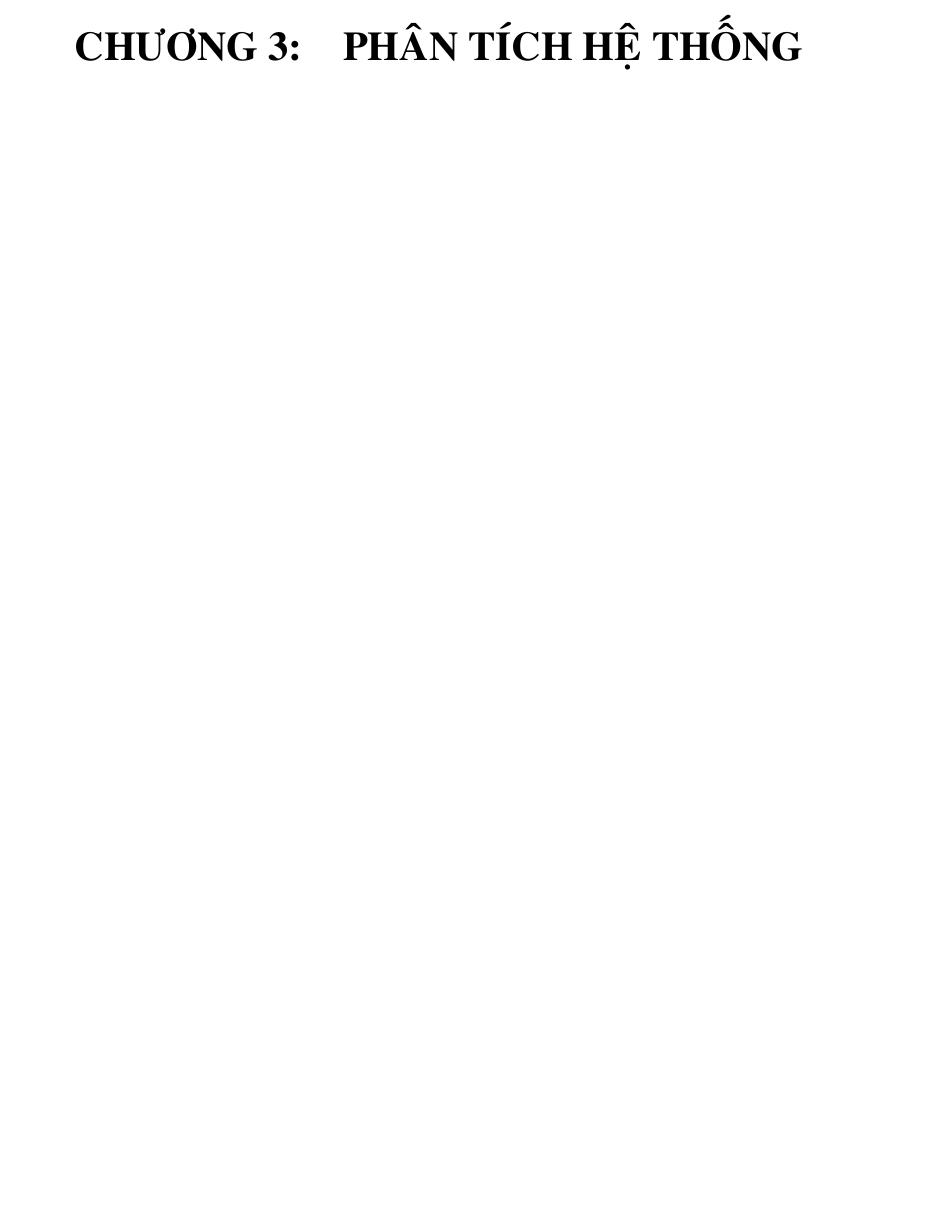
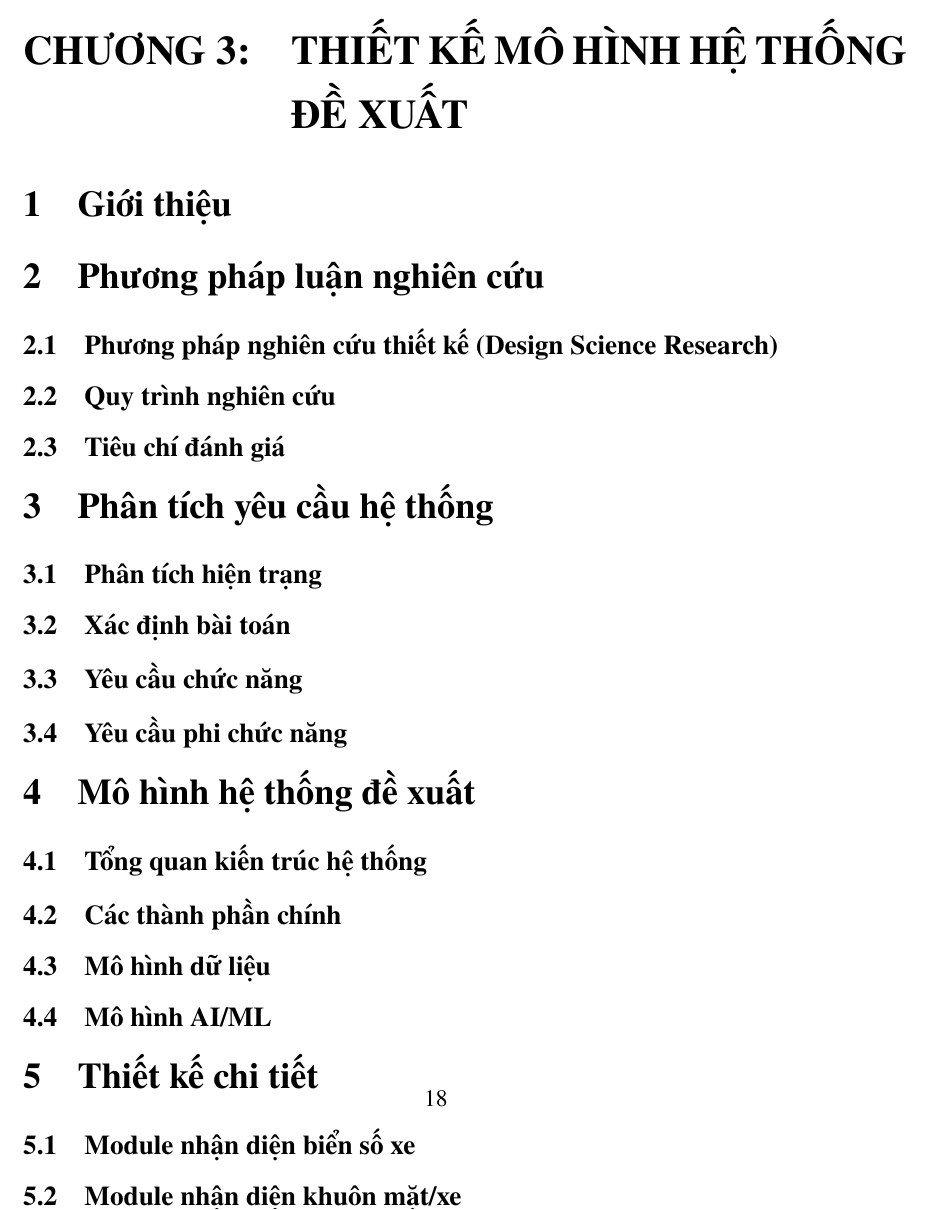
Before and after one commit to Toru2004/PlateVision_Latex, a LaTeX thesis (main.tex, which reads chapters/main/chapter3/container.tex, chapters/main/chapter3/section1.tex, chapters/main/chapter3/section2.tex): part of page 21 of 29 before the commit and part of page 24 of 31 after it, cut at the place of the change, the shorter picture padded with empty space. Compiled offline with pdfLaTeX.

Commit message:
mục lục chương 2

```diff
--- a/chapters/main/chapter3/container.tex
+++ b/chapters/main/chapter3/container.tex
@@ -1,2 +1,6 @@
-\chapter{PHÂN TÍCH HỆ THỐNG}
+\chapter{THIẾT KẾ MÔ HÌNH HỆ THỐNG ĐỀ XUẤT}
 \label{chap:chap2-system-analysis}
+
+\input{chapters/main/chapter3/section1}
+\input{chapters/main/chapter3/section2}
+\input{chapters/main/chapter3/section3}
--- /dev/null
+++ b/chapters/main/chapter3/section1.tex
@@ -0,0 +1 @@
+\section{Giới thiệu}
--- /dev/null
+++ b/chapters/main/chapter3/section2.tex
@@ -0,0 +1,4 @@
+\section{Phương pháp luận nghiên cứu}
+    \subsection{Phương pháp nghiên cứu thiết kế (Design Science Research)}
+    \subsection{Quy trình nghiên cứu}
+    \subsection{Tiêu chí đánh giá}
--- /dev/null
+++ b/chapters/main/chapter3/section3.tex
@@ -0,0 +1,5 @@
+\section{Phân tích yêu cầu hệ thống}
+    \subsection{Phân tích hiện trạng}
+    \subsection{Xác định bài toán}
+    \subsection{Yêu cầu chức năng}
+    \subsection{Yêu cầu phi chức năng}
--- /dev/null
+++ b/chapters/main/chapter3/section4.tex
@@ -0,0 +1,5 @@
+\section{Mô hình hệ thống đề xuất}
+    \subsection{Tổng quan kiến trúc hệ thống}
+    \subsection{Các thành phần chính}
+    \subsection{Mô hình dữ liệu}
+    \subsection{Mô hình AI/ML}
```
Also changed, not shown: chapters/main/chapter3/section5.tex (added, +6 -0 lines), chapters/main/chapter3/section6.tex (added, +5 -0 lines), chapters/main/chapter2/container.tex (line endings or trailing spaces), chapters/main/chapter2/section4.tex (added), chapters/main/chapter3/container.tex (3 more changed lines).
